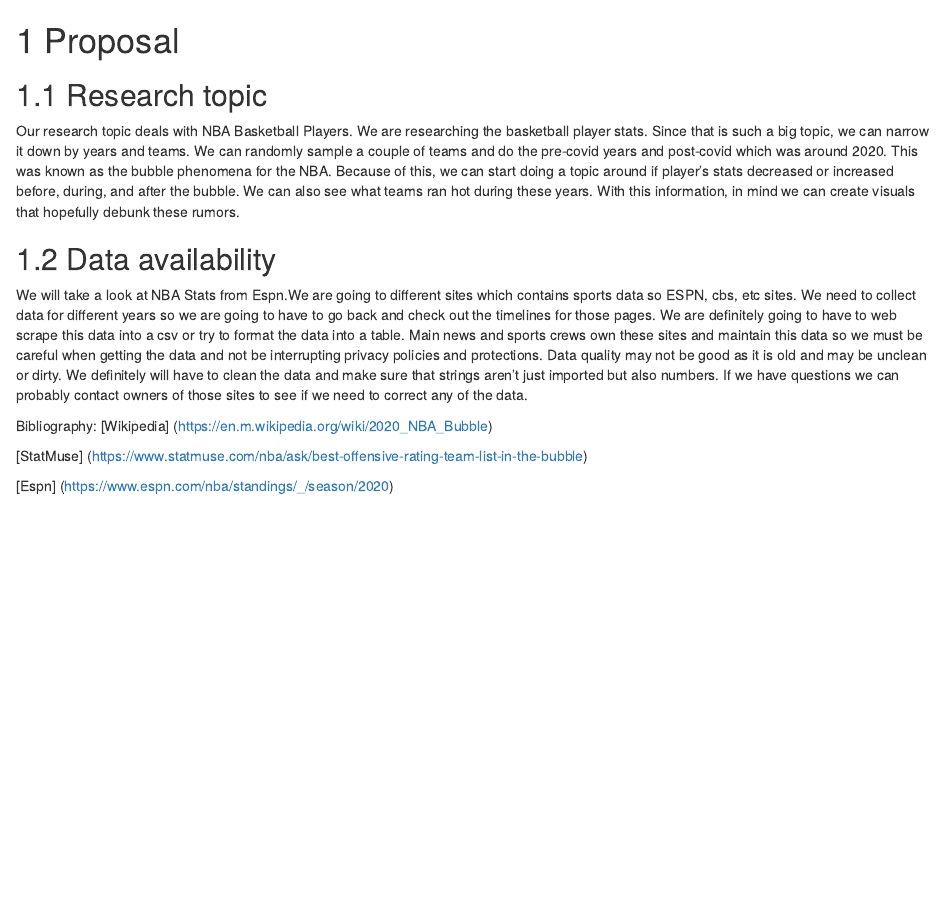
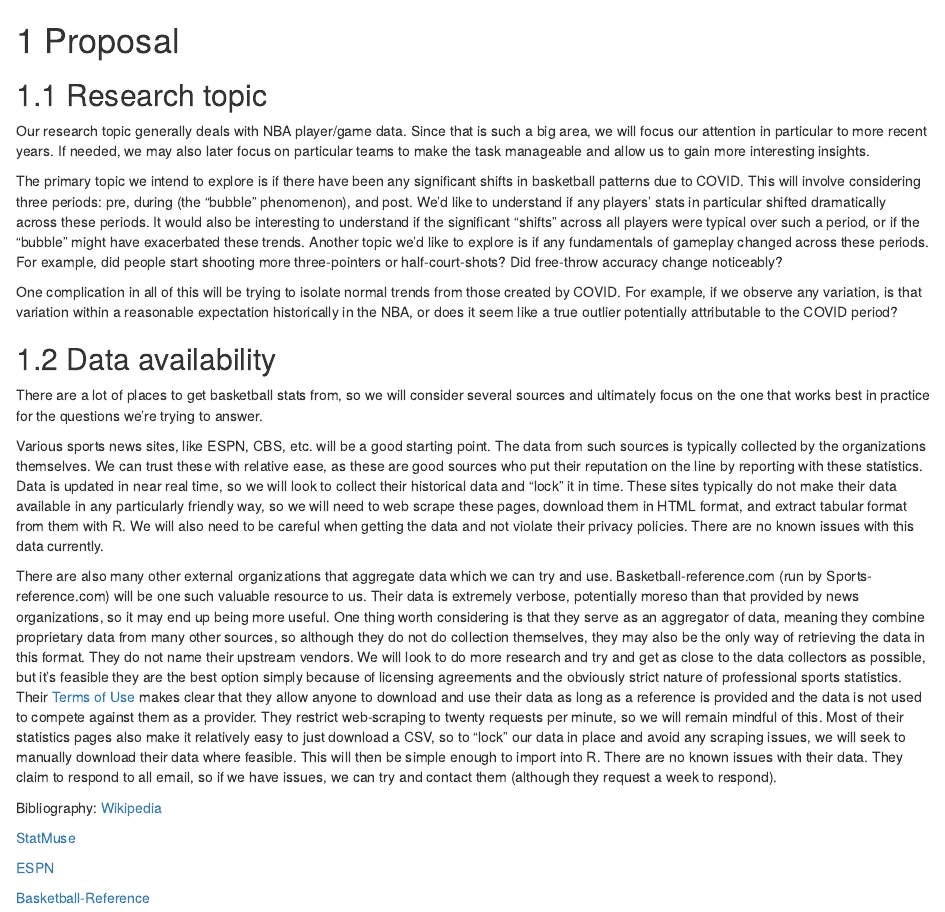
Before and after one commit to iyengarakshay00/NBA, an R Markdown document (proposal.Rmd): the page in a window 1100 px wide, from its top. Rendered offline with R 4.5, knitr and Pandoc, with nearby package versions; drawn as R Markdown's standard HTML page in place of the format the file asks for.

Commit message:
update proposal

```diff
--- a/proposal.Rmd
+++ b/proposal.Rmd
@@ -1,14 +1,24 @@
 # Proposal
 
 ## Research topic
-Our research topic deals with NBA Basketball Players. We are researching the basketball player stats. Since that is such a big topic, we can narrow it down by years and teams. We can randomly sample a couple of teams and do the pre-covid years and post-covid which was around 2020. This was known as the bubble phenomena for the NBA. Because of this, we can start doing a topic around if player’s stats decreased or increased before, during, and after the bubble. We can also see what teams ran hot during these years. With this information, in mind we can create visuals that hopefully debunk these rumors.
+Our research topic generally deals with NBA player/game data. Since that is such a big area, we will focus our attention in particular to more recent years. If needed, we may also later focus on particular teams to make the task manageable and allow us to gain more interesting insights.
+
+The primary topic we intend to explore is if there have been any significant shifts in basketball patterns due to COVID. This will involve considering three periods: pre, during (the "bubble" phenomenon), and post. We'd like to understand if any players' stats in particular shifted dramatically across these periods. It would also be interesting to understand if the significant "shifts" across all players were typical over such a period, or if the "bubble" might have exacerbated these trends. Another topic we'd like to explore is if any fundamentals of gameplay changed across these periods. For example, did people start shooting more three-pointers or half-court-shots? Did free-throw accuracy change noticeably?
+
+One complication in all of this will be trying to isolate normal trends from those created by COVID. For example, if we observe any variation, is that variation within a reasonable expectation historically in the NBA, or does it seem like a true outlier potentially attributable to the COVID period?
 
 ## Data availability
-We will take a look at NBA Stats from Espn.We are going to different sites which contains sports data so ESPN, cbs, etc sites. We need to collect data for different years so we are going to have to go back and check out the timelines for those pages. We are definitely going to have to web scrape this data into a csv or try to format the data into a table. Main news and sports crews own these sites and maintain this data so we must be careful when getting the data and not be interrupting privacy policies and protections.  Data quality may not be good as it is old and may be unclean or dirty. We definitely will have to clean the data and make sure that strings aren’t just imported but also numbers. If we have questions we can probably contact owners of those sites to see if we need to correct any of the data.
+There are a lot of places to get basketball stats from, so we will consider several sources and ultimately focus on the one that works best in practice for the questions we're trying to answer.
+
+Various sports news sites, like ESPN, CBS, etc. will be a good starting point. The data from such sources is typically collected by the organizations themselves. We can trust these with relative ease, as these are good sources who put their reputation on the line by reporting with these statistics. Data is updated in near real time, so we will look to collect their historical data and "lock" it in time. These sites typically do not make their data available in any particularly friendly way, so we will need to web scrape these pages, download them in HTML format, and extract tabular format from them with R. We will also need to be careful when getting the data and not violate their privacy policies. There are no known issues with this data currently.
+
+There are also many other external organizations that aggregate data which we can try and use. Basketball-reference.com (run by Sports-reference.com) will be one such valuable resource to us. Their data is extremely verbose, potentially moreso than that provided by news organizations, so it may end up being more useful. One thing worth considering is that they serve as an aggregator of data, meaning they combine proprietary data from many other sources, so although they do not do collection themselves, they may also be the only way of retrieving the data in this format. They do not name their upstream vendors. We will look to do more research and try and get as close to the data collectors as possible, but it's feasible they are the best option simply because of licensing agreements and the obviously strict nature of professional sports statistics. Their [Terms of Use](https://www.sports-reference.com/termsofuse.html) makes clear that they allow anyone to download and use their data as long as a reference is provided and the data is not used to compete against them as a provider. They restrict web-scraping to twenty requests per minute, so we will remain mindful of this. Most of their statistics pages also make it relatively easy to just download a CSV, so to "lock" our data in place and avoid any scraping issues, we will seek to manually download their data where feasible. This will then be simple enough to import into R. There are no known issues with their data. They claim to respond to all email, so if we have issues, we can try and contact them (although they request a week to respond).
 
 Bibliography:
-[Wikipedia] (https://en.m.wikipedia.org/wiki/2020_NBA_Bubble)
+[Wikipedia](https://en.m.wikipedia.org/wiki/2020_NBA_Bubble)
 
-[StatMuse] (https://www.statmuse.com/nba/ask/best-offensive-rating-team-list-in-the-bubble)
+[StatMuse](https://www.statmuse.com/nba/ask/best-offensive-rating-team-list-in-the-bubble)
 
-[Espn] (https://www.espn.com/nba/standings/_/season/2020)
+[ESPN](https://www.espn.com/nba/standings/_/season/2020)
+
+[Basketball-Reference](https://www.basketball-reference.com/)
```
